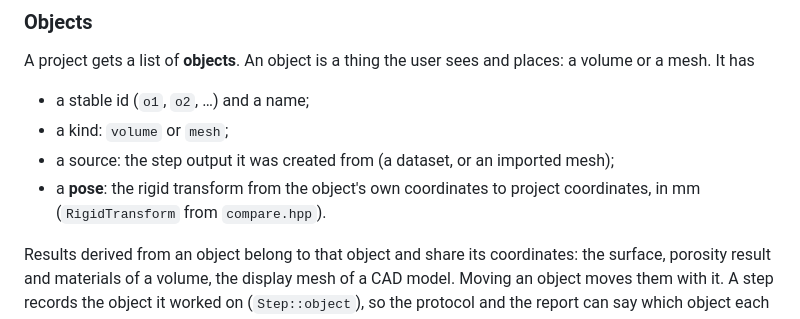
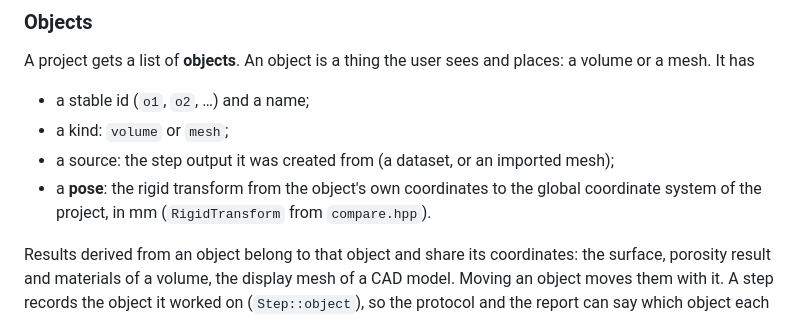
Before and after one commit to yoshi5534/VoxelSieve, a Markdown page: docs/adr/0018-multiple-objects-and-alignment.md, the part around one of its changes. GitHub-like rendering.

```diff
--- a/docs/adr/0018-multiple-objects-and-alignment.md
+++ b/docs/adr/0018-multiple-objects-and-alignment.md
@@ -31,8 +31,8 @@ a mesh. It has
 - a stable id (`o1`, `o2`, …) and a name;
 - a kind: `volume` or `mesh`;
 - a source: the step output it was created from (a dataset, or an imported mesh);
-- a **pose**: the rigid transform from the object's own coordinates to project coordinates, in
-  mm (`RigidTransform` from `compare.hpp`).
+- a **pose**: the rigid transform from the object's own coordinates to the global coordinate
+  system of the project, in mm (`RigidTransform` from `compare.hpp`).
 
 Results derived from an object belong to that object and share its coordinates: the surface,
 porosity result and materials of a volume, the display mesh of a CAD model. Moving an object
```
Also changed, not shown: other parts of docs/adr/0018-multiple-objects-and-alignment.md (+67 -38 lines).
